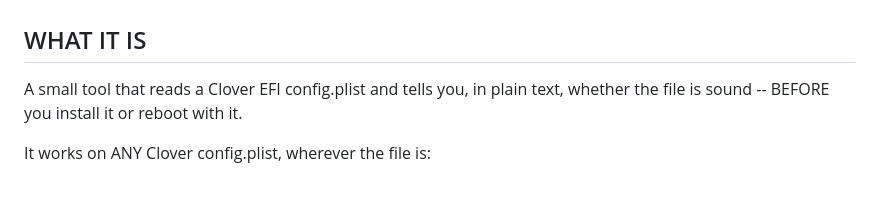
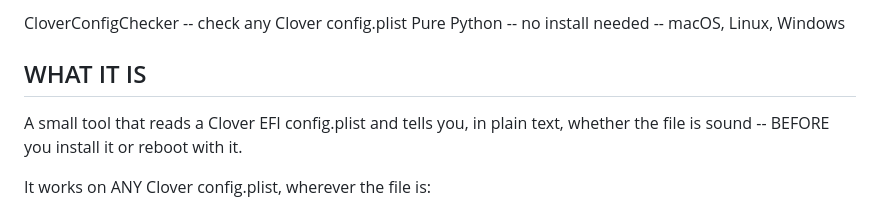
Before and after one commit to chris1111/CloverConfigChecker, a Markdown page: README.md, the part around one of its changes. Rendered like a GitHub page.

```diff
--- a/README.md
+++ b/README.md
@@ -3,4 +2,5 @@ Pure Python -- no install needed -- macOS, Linux, Windows
 
+CloverConfigChecker -- check any Clover config.plist Pure Python -- no install needed -- macOS, Linux, Windows
 
 WHAT IT IS
 ----------
```
Also changed, not shown: other parts of README.md (+1 -2 lines).
